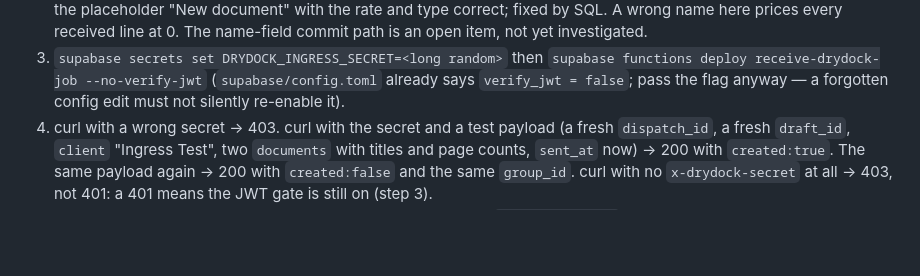
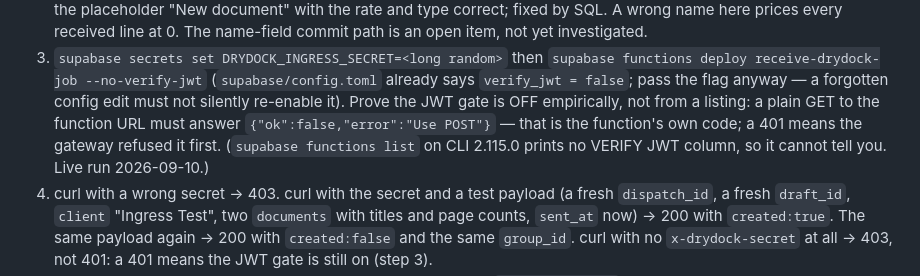
Before and after one commit to seafordprojects-bit/rsr-billing, a Markdown page: MANUAL-TEST.md, the part around the change. Drawn GitHub-style; blank space fills up the shorter version.

Commit message:
docs(manual-test): prove verify_jwt is off with a GET (the function's own 405), not a CLI listing that has no such column
Co-Authored-By: Claude Fable 5.1 <noreply@anthropic.com>

```diff
--- a/MANUAL-TEST.md
+++ b/MANUAL-TEST.md
@@ -845,6 +845,11 @@ Order matters: the function calls the RPC by name, so the SQL goes first.
    `supabase functions deploy receive-drydock-job --no-verify-jwt`
    (`supabase/config.toml` already says `verify_jwt = false`; pass the flag
    anyway — a forgotten config edit must not silently re-enable it).
+   Prove the JWT gate is OFF empirically, not from a listing: a plain GET to
+   the function URL must answer `{"ok":false,"error":"Use POST"}` — that
+   is the function's own code; a 401 means the gateway refused it first.
+   (`supabase functions list` on CLI 2.115.0 prints no VERIFY JWT column,
+   so it cannot tell you. Live run 2026-09-10.)
 4. curl with a wrong secret → 403. curl with the secret and a test payload
    (a fresh `dispatch_id`, a fresh `draft_id`, `client` "Ingress Test", two
    `documents` with titles and page counts, `sent_at` now) → 200 with
```
